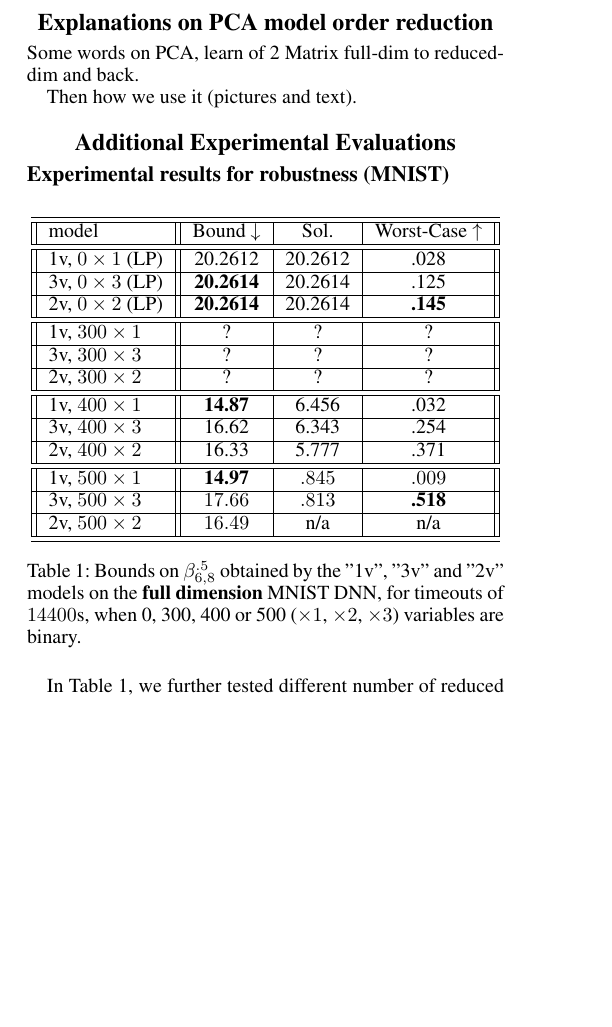
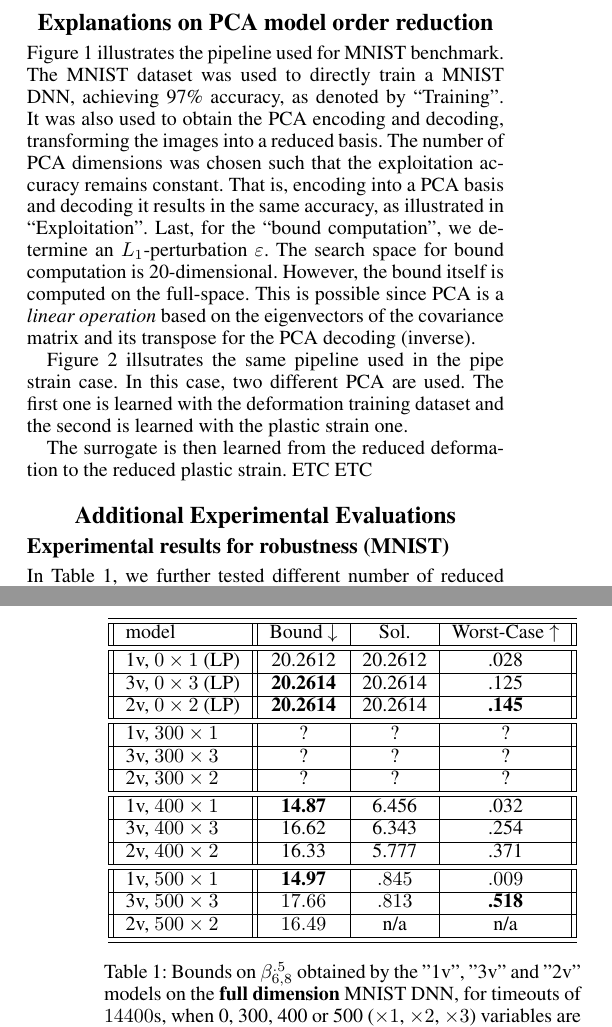
Before and after one commit to blaisegenest/vericompensate, a LaTeX document (AAAI2026/Sup.tex, which reads AAAI2026/PCA.tex): part of one column of page 1 of 5 before the commit and two parts of the columns of pages 1 and 4 of 5 after it, the two joined at a grey line, cut so that both start at the same text, the shorter picture padded with empty space. Compiled offline with pdfLaTeX.

Commit message:
pca text p1

```diff
--- a/AAAI2026/PCA.tex
+++ b/AAAI2026/PCA.tex
@@ -1,13 +1,13 @@
 \section{Explanations on PCA model order reduction}
 
-Some words on PCA, learn of 2 Matrix full-dim to reduced-dim and back.
+%Some words on PCA, learn of 2 Matrix full-dim to reduced-dim and back.
+%Then how we use it (pictures and text).
 
-
-
-
-
-
-Then how we use it (pictures and text).
+Figure~\ref{fig.MNIST} illustrates the pipeline used for MNIST benchmark. The MNIST dataset was used to directly train a MNIST DNN, achieving 97\% accuracy, as denoted by ``Training''.
+%
+It was also used to obtain the PCA encoding and decoding, transforming the images into a reduced basis. The number of PCA dimensions was chosen such that the exploitation accuracy remains constant. That is, encoding into a PCA basis and decoding it results in the same accuracy, as illustrated in ``Exploitation''.
+%
+Last, for the ``bound computation'', we determine an $L_1$-perturbation $\varepsilon$. The search space for bound computation is 20-dimensional. However, the bound itself is computed on the full-space. This is possible since PCA is a \emph{linear operation} based on the eigenvectors of the covariance matrix and its transpose for the PCA decoding (inverse).
 
 \begin{figure*}[]
 	\centering
@@ -16,5 +16,9 @@ Then how we use it (pictures and text).
 	\label{fig.MNIST}
 \end{figure*}
+
+Figure~\ref{fig.PIPE} illsutrates the same pipeline used in the pipe strain case. In this case, two different PCA are used. The first one is learned with the deformation training dataset and the second is learned with the plastic strain one.
+
+The surrogate is then learned from the reduced deformation to the reduced plastic strain. ETC ETC
 
 \begin{figure*}[]
 	\centering
```
Also changed, not shown: AAAI2026/PIPE.pdf, AAAI2026/PCA.tex (2 more changed lines).
